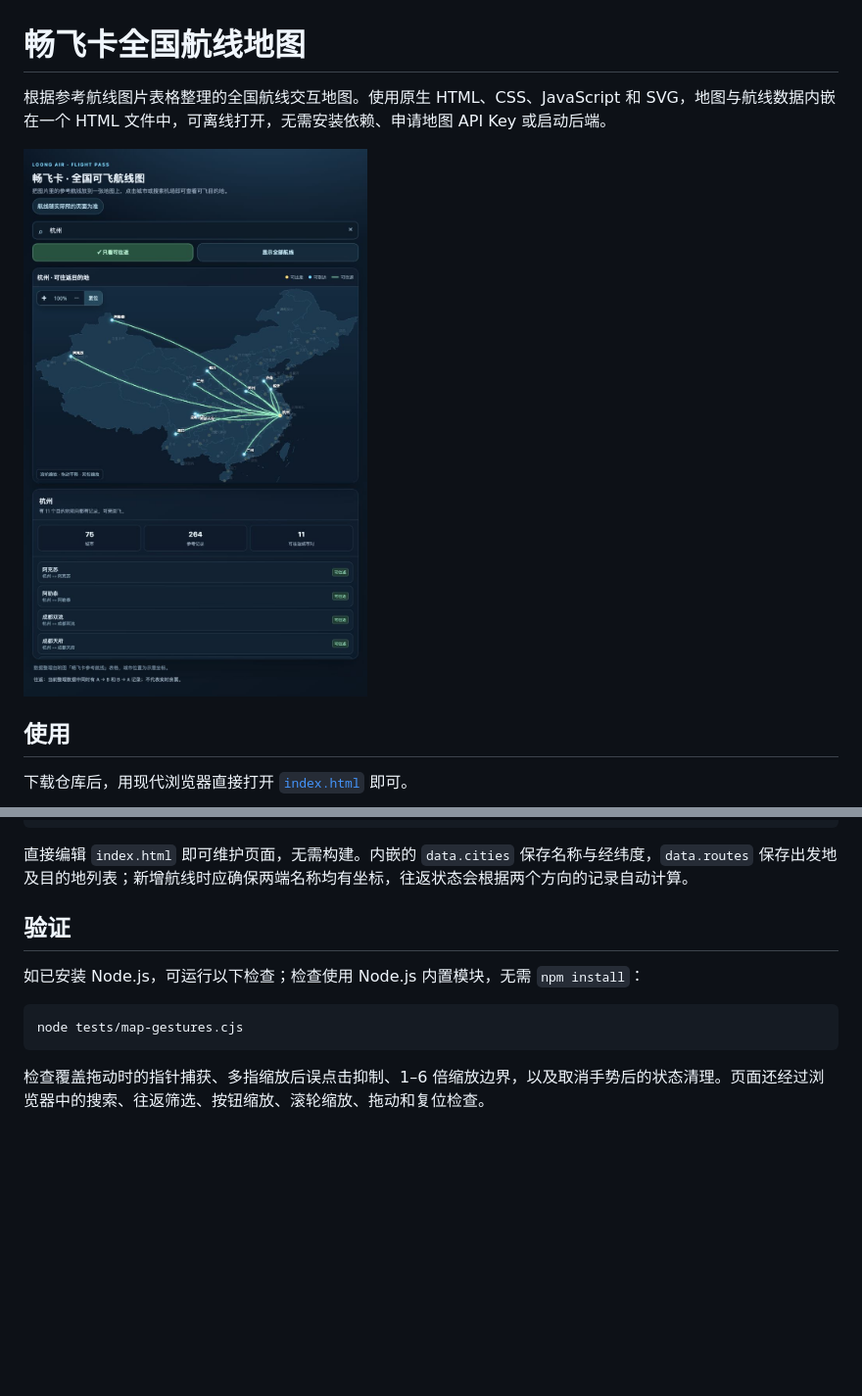
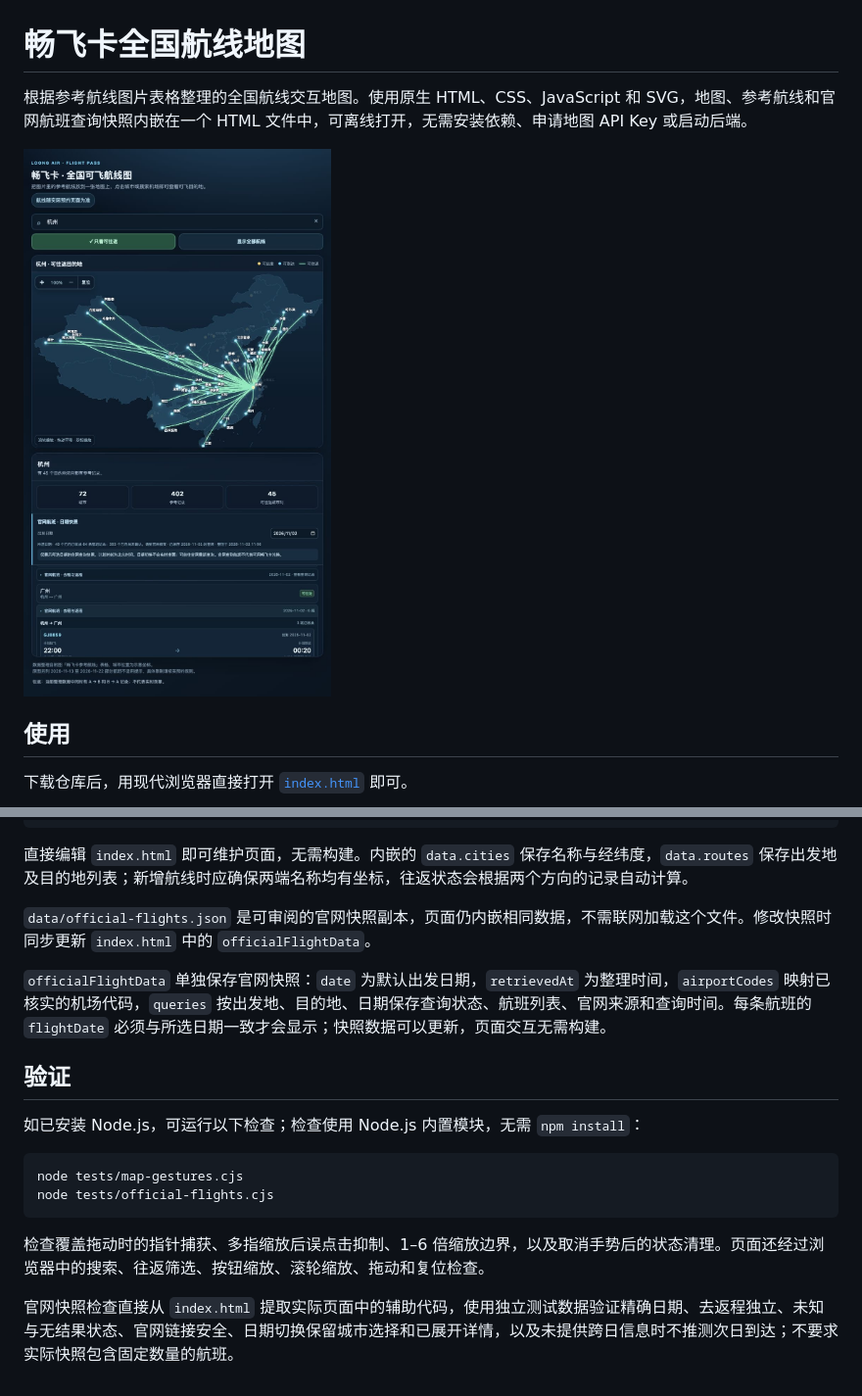
Before and after one commit to buyfakett/clsxf-2026, a Markdown page: README.md, 2 parts joined by grey strips. Shown at 98% size. Rendered like a GitHub page; pictures changed too: docs/preview.jpg; blank space fills up the shorter version.

Commit message:
Add official flight snapshots and correct reference routes

````diff
--- a/README.md
+++ b/README.md
@@ -1,6 +1,6 @@
 # 畅飞卡全国航线地图
 
-根据参考航线图片表格整理的全国航线交互地图。使用原生 HTML、CSS、JavaScript 和 SVG，地图与航线数据内嵌在一个 HTML 文件中，可离线打开，无需安装依赖、申请地图 API Key 或启动后端。
+根据参考航线图片表格整理的全国航线交互地图。使用原生 HTML、CSS、JavaScript 和 SVG，地图、参考航线和官网航班查询快照内嵌在一个 HTML 文件中，可离线打开，无需安装依赖、申请地图 API Key 或启动后端。
 
 ![杭州可往返目的地预览](docs/preview.jpg)
 
@@ -59,6 +83,10 @@ python3 -m http.server 8000 --bind 127.0.0.1
 ```
 
 直接编辑 `index.html` 即可维护页面，无需构建。内嵌的 `data.cities` 保存名称与经纬度，`data.routes` 保存出发地及目的地列表；新增航线时应确保两端名称均有坐标，往返状态会根据两个方向的记录自动计算。
+
+`data/official-flights.json` 是可审阅的官网快照副本，页面仍内嵌相同数据，不需联网加载这个文件。修改快照时同步更新 `index.html` 中的 `officialFlightData`。
+
+`officialFlightData` 单独保存官网快照：`date` 为默认出发日期，`retrievedAt` 为整理时间，`airportCodes` 映射已核实的机场代码，`queries` 按出发地、目的地、日期保存查询状态、航班列表、官网来源和查询时间。每条航班的 `flightDate` 必须与所选日期一致才会显示；快照数据可以更新，页面交互无需构建。
 
 ## 验证
 
@@ -66,6 +94,9 @@ python3 -m http.server 8000 --bind 127.0.0.1
 
 ```bash
 node tests/map-gestures.cjs
+node tests/official-flights.cjs
 ```
 
 检查覆盖拖动时的指针捕获、多指缩放后误点击抑制、1–6 倍缩放边界，以及取消手势后的状态清理。页面还经过浏览器中的搜索、往返筛选、按钮缩放、滚轮缩放、拖动和复位检查。
+
+官网快照检查直接从 `index.html` 提取实际页面中的辅助代码，使用独立测试数据验证精确日期、去返程独立、未知与无结果状态、官网链接安全、日期切换保留城市选择和已展开详情，以及未提供跨日信息时不推测次日到达；不要求实际快照包含固定数量的航班。
````
Also changed, not shown: other parts of README.md (+29 -5 lines), 4 other files.
